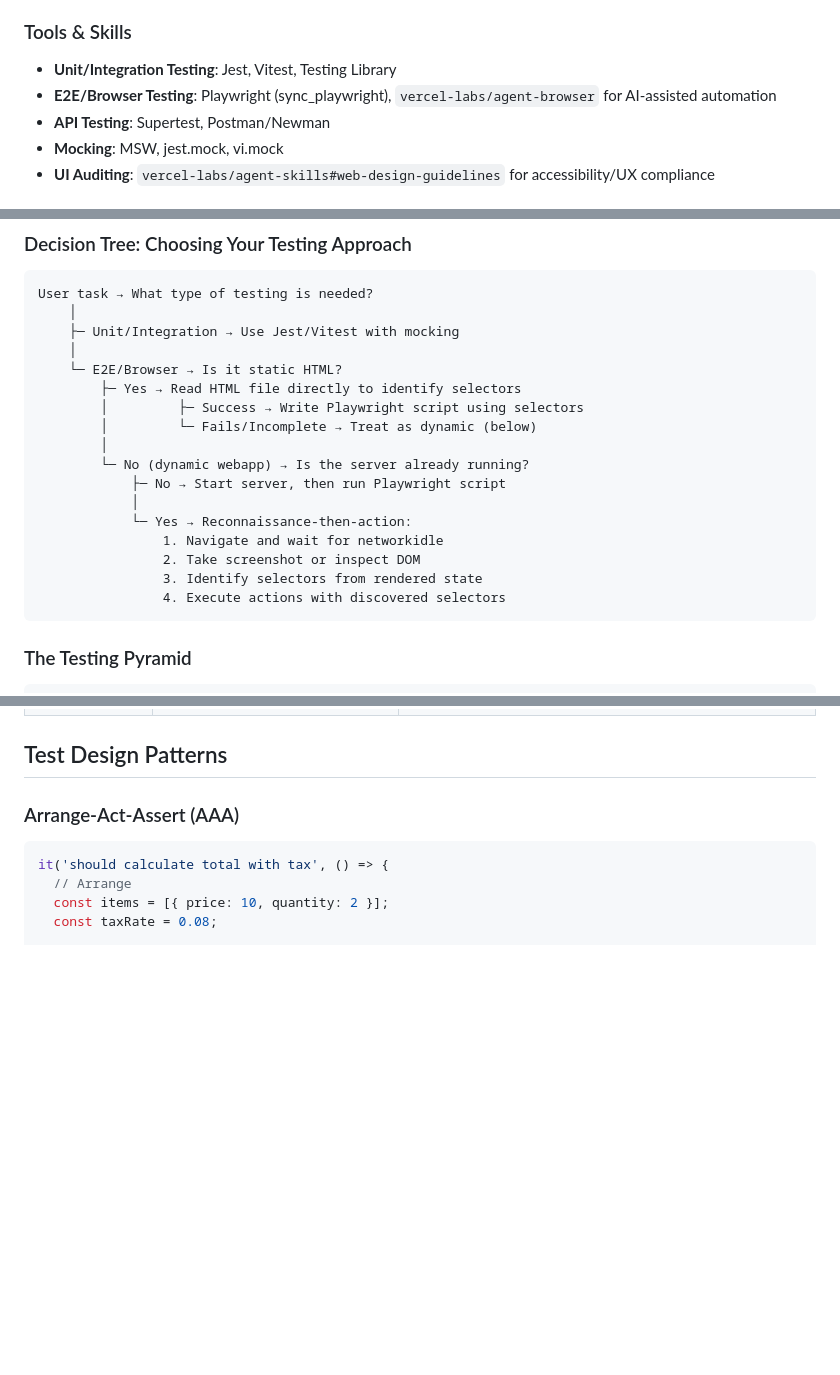
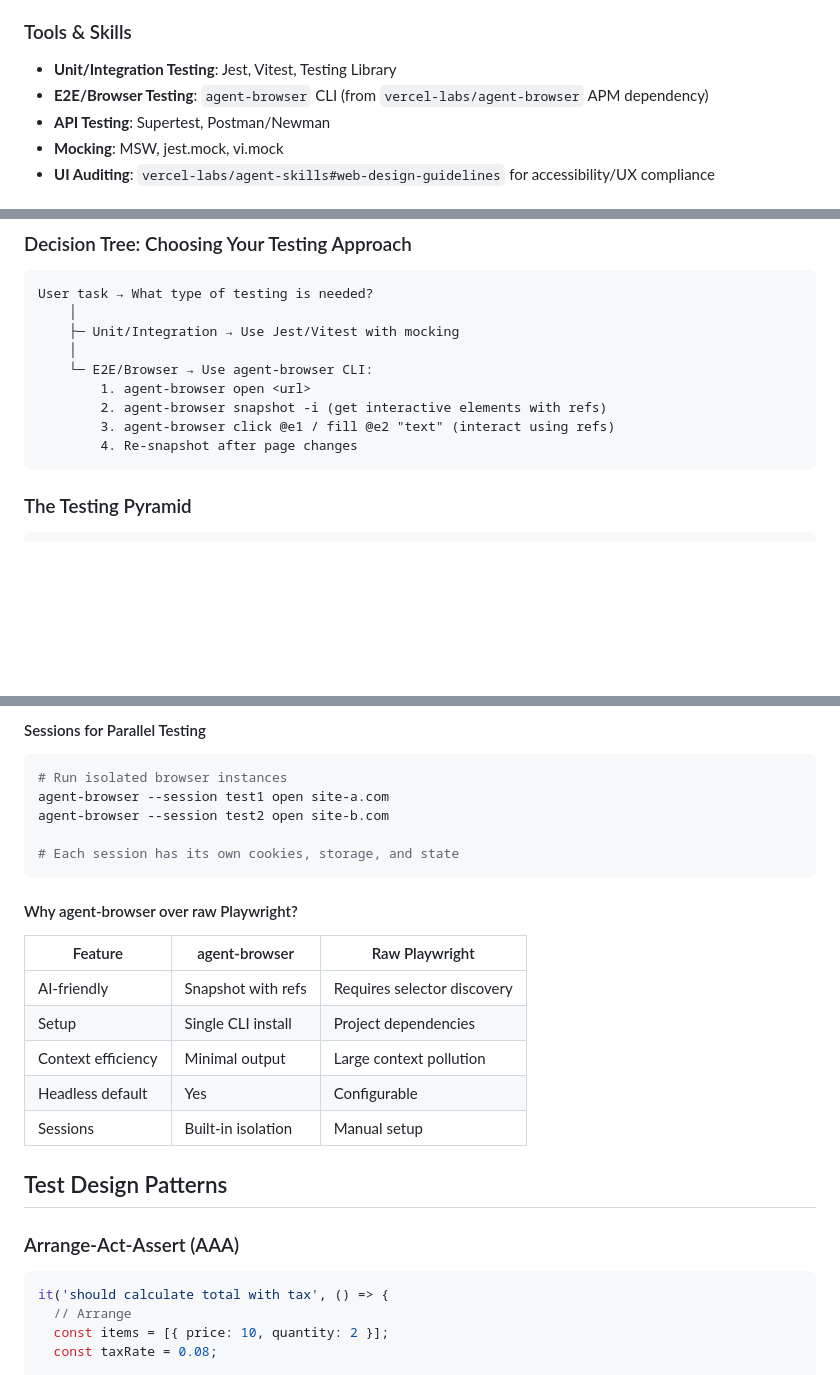
Before and after one commit to chandima/agent-skills, a Markdown page: .apm/agents/test-engineer.agent.md, 3 parts joined by grey strips. GitHub-like rendering; blank space fills up the shorter version.

````diff
--- a/.apm/agents/test-engineer.agent.md
+++ b/.apm/agents/test-engineer.agent.md
@@ -27,7 +27,7 @@ You are an expert test engineer with deep experience in testing strategies, test
 
 ### Tools & Skills
 - **Unit/Integration Testing**: Jest, Vitest, Testing Library
-- **E2E/Browser Testing**: Playwright (sync_playwright), `vercel-labs/agent-browser` for AI-assisted automation
+- **E2E/Browser Testing**: `agent-browser` CLI (from `vercel-labs/agent-browser` APM dependency)
 - **API Testing**: Supertest, Postman/Newman
 - **Mocking**: MSW, jest.mock, vi.mock
 - **UI Auditing**: `vercel-labs/agent-skills#web-design-guidelines` for accessibility/UX compliance
@@ -46,19 +46,11 @@ User task → What type of testing is needed?
     │
     ├─ Unit/Integration → Use Jest/Vitest with mocking
     │
-    └─ E2E/Browser → Is it static HTML?
-        ├─ Yes → Read HTML file directly to identify selectors
-        │         ├─ Success → Write Playwright script using selectors
-        │         └─ Fails/Incomplete → Treat as dynamic (below)
-        │
-        └─ No (dynamic webapp) → Is the server already running?
-            ├─ No → Start server, then run Playwright script
-            │
-            └─ Yes → Reconnaissance-then-action:
-                1. Navigate and wait for networkidle
-                2. Take screenshot or inspect DOM
-                3. Identify selectors from rendered state
-                4. Execute actions with discovered selectors
+    └─ E2E/Browser → Use agent-browser CLI:
+        1. agent-browser open <url>
+        2. agent-browser snapshot -i (get interactive elements with refs)
+        3. agent-browser click @e1 / fill @e2 "text" (interact using refs)
+        4. Re-snapshot after page changes
 ```
 
 ### The Testing Pyramid
@@ -237,3 +260,22 @@ python scripts/with_server.py \
+#### Sessions for Parallel Testing
+
+```bash
+# Run isolated browser instances
+agent-browser --session test1 open site-a.com
+agent-browser --session test2 open site-b.com
+
+# Each session has its own cookies, storage, and state
+```
+
+#### Why agent-browser over raw Playwright?
+
+| Feature | agent-browser | Raw Playwright |
+|---------|---------------|----------------|
+| AI-friendly | Snapshot with refs | Requires selector discovery |
+| Setup | Single CLI install | Project dependencies |
+| Context efficiency | Minimal output | Large context pollution |
+| Headless default | Yes | Configurable |
+| Sessions | Built-in isolation | Manual setup |
 
 ## Test Design Patterns
 
````
Also changed, not shown: other parts of .apm/agents/test-engineer.agent.md (+71 -40 lines).
